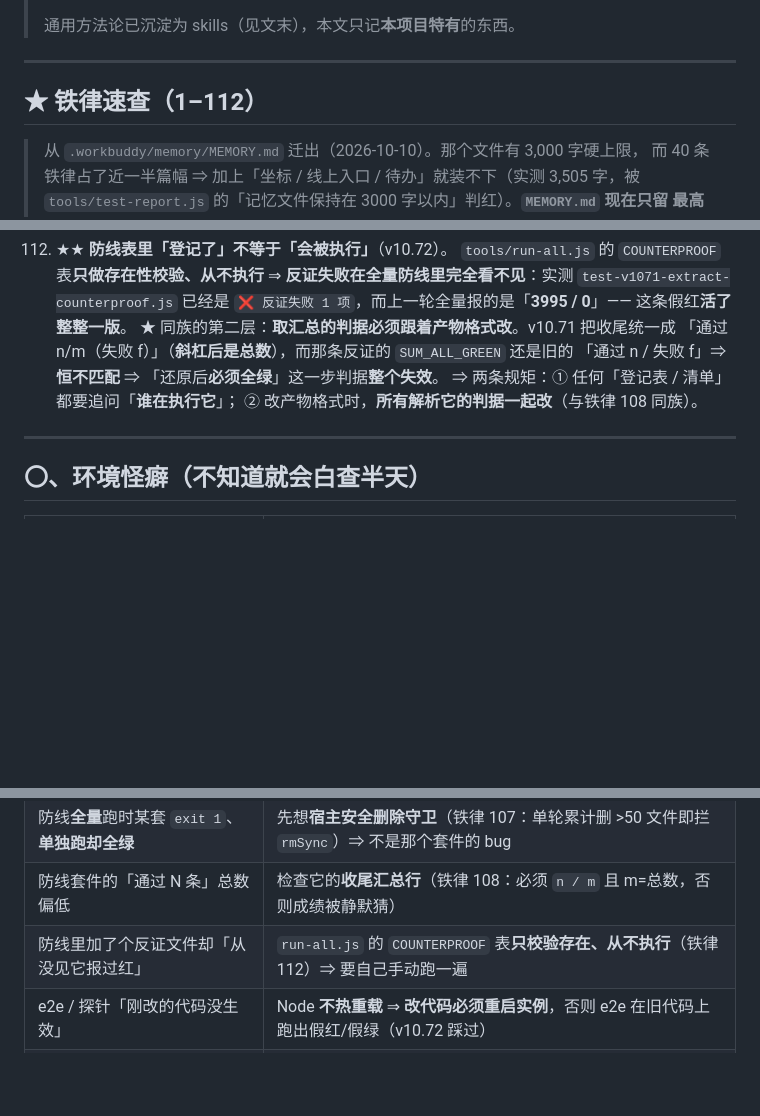
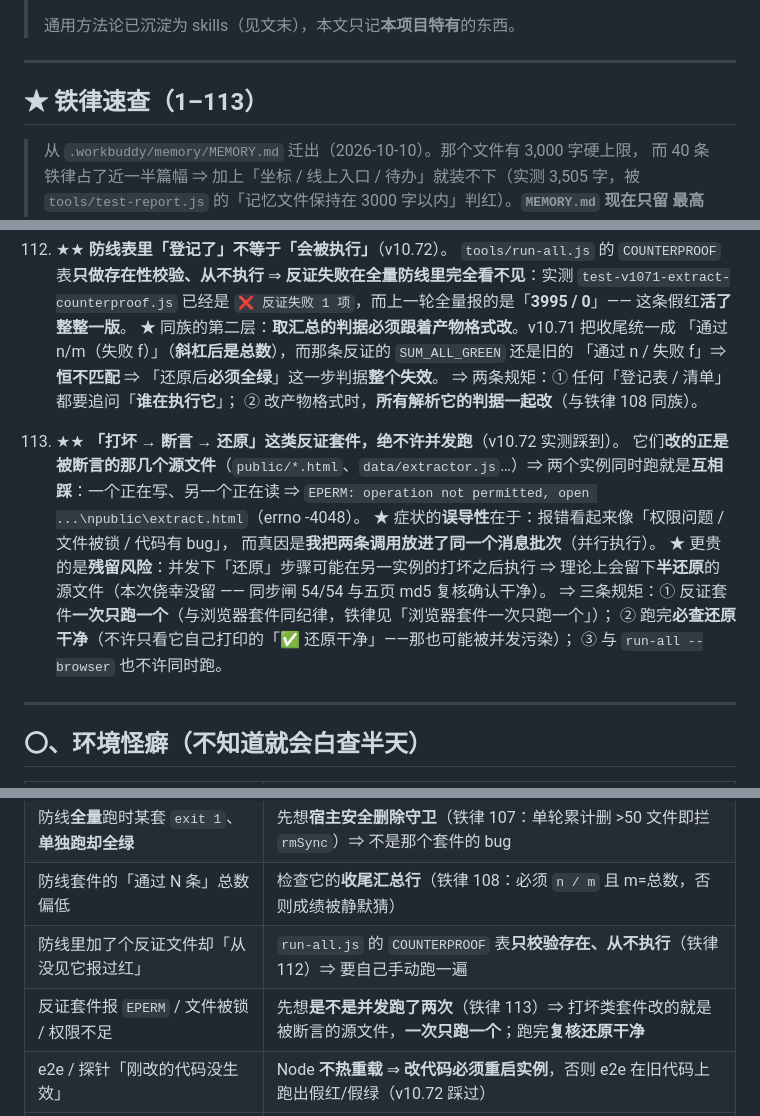
Before and after one commit to A13612812330/game-aggregator, a Markdown page: PITFALLS.md, 3 parts joined by grey strips. Drawn GitHub-style; blank space fills up the shorter version.

Commit message:
docs(pitfalls): 补铁律 113 —— 打坏类反证套件绝不许并发跑（并发 = 自造竞态，症状是误导性的 EPERM）

```diff
--- a/PITFALLS.md
+++ b/PITFALLS.md
@@ -10,7 +10,7 @@
 
 ---
 
-## ★ 铁律速查（1–112）
+## ★ 铁律速查（1–113）
 
 > 从 `.workbuddy/memory/MEMORY.md` 迁出（2026-10-10）。那个文件有 3,000 字硬上限，
 > 而 40 条铁律占了近一半篇幅 ⇒ 加上「坐标 / 线上入口 / 待办」就装不下（实测 3,505 字，被
@@ -830,6 +830,18 @@
     ⇒ 两条规矩：① 任何「登记表 / 清单」都要追问「**谁在执行它**」；
       ② 改产物格式时，**所有解析它的判据一起改**（与铁律 108 同族）。
 
+113. ★★ **「打坏 → 断言 → 还原」这类反证套件，绝不许并发跑**（v10.72 实测踩到）。
+    它们**改的正是被断言的那几个源文件**（`public/*.html`、`data/extractor.js`…）⇒
+    两个实例同时跑就是**互相踩**：一个正在写、另一个正在读 ⇒
+    `EPERM: operation not permitted, open ...\npublic\extract.html`（errno -4048）。
+    ★ 症状的**误导性**在于：报错看起来像「权限问题 / 文件被锁 / 代码有 bug」，
+      而真因是**我把两条调用放进了同一个消息批次**（并行执行）。
+    ★ 更贵的是**残留风险**：并发下「还原」步骤可能在另一实例的打坏之后执行 ⇒
+      理论上会留下**半还原**的源文件（本次侥幸没留 —— 同步闸 54/54 与五页 md5 复核确认干净）。
+    ⇒ 三条规矩：① 反证套件**一次只跑一个**（与浏览器套件同纪律，铁律见「浏览器套件一次只跑一个」）；
+      ② 跑完**必查还原干净**（不许只看它自己打印的「✅ 还原干净」——那也可能被并发污染）；
+      ③ 与 `run-all --browser` 也不许同时跑。
+
 ---
 
 ## 〇、环境怪癖（不知道就会白查半天）
@@ -849,6 +861,7 @@
 | 防线**全量**跑时某套 `exit 1`、**单独跑却全绿** | 先想**宿主安全删除守卫**（铁律 107：单轮累计删 >50 文件即拦 `rmSync`）⇒ 不是那个套件的 bug |
 | 防线套件的「通过 N 条」总数偏低 | 检查它的**收尾汇总行**（铁律 108：必须 `n / m` 且 m=总数，否则成绩被静默猜） |
 | 防线里加了个反证文件却「从没见它报过红」 | `run-all.js` 的 `COUNTERPROOF` 表**只校验存在、从不执行**（铁律 112）⇒ 要自己手动跑一遍 |
+| 反证套件报 `EPERM` / 文件被锁 / 权限不足 | 先想**是不是并发跑了两次**（铁律 113）⇒ 打坏类套件改的就是被断言的源文件，**一次只跑一个**；跑完**复核还原干净** |
 | e2e / 探针「刚改的代码没生效」 | Node **不热重载** ⇒ **改代码必须重启实例**，否则 e2e 在旧代码上跑出假红/假绿（v10.72 踩过） |
 | 抓最大的包却在「内容不对」上翻车 | 「挑 `content-length` 最小」会**必然选中 404 错误页**（几十~一百多字节）⇒ 先验 `status===200` + 类型 + **合理大小区间**，并配**阳性对照** |
 | `_*` 前缀既是临时文件**也是既有资产** | `_preview-cards.html/js` **已入库** ⇒ 靠前缀一刀切会误删用户文件。**`_preview-cards.*` 不许删** |
```
